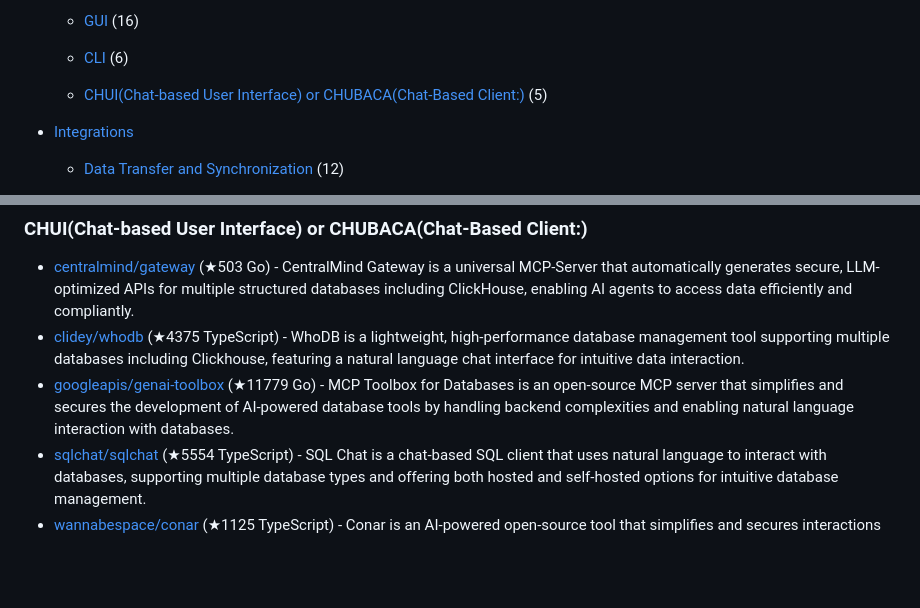
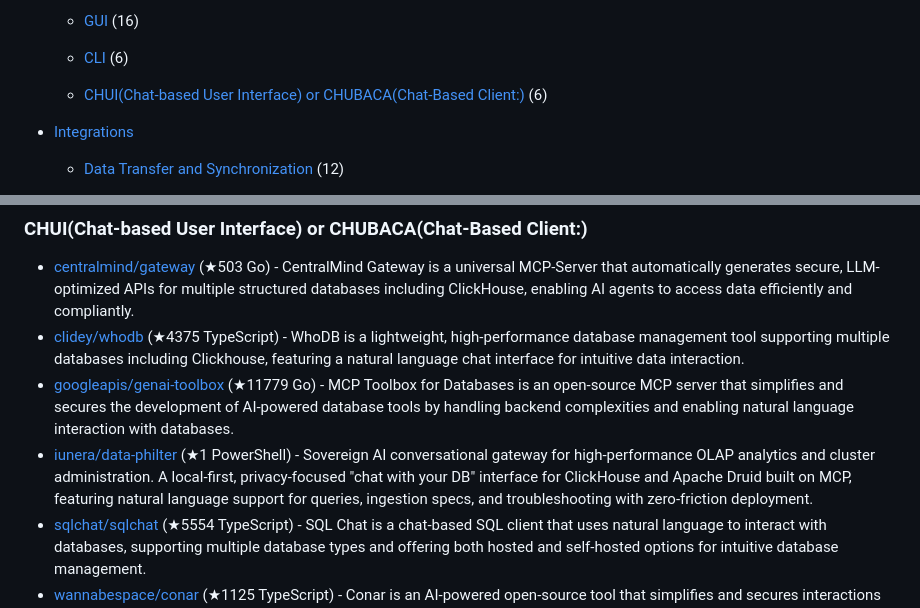
Before and after one commit to korchasa/awesome-clickhouse, a Markdown page: README.md, 2 parts joined by grey strips. Drawn GitHub-style; blank space fills up the shorter version.

Commit message:
Add Data Philter

```diff
--- a/README.md
+++ b/README.md
@@ -39,7 +39,7 @@ Table of Contents:
 
     - [CLI](#cli) (6)
 
-    - [CHUI(Chat-based User Interface) or CHUBACA(Chat-Based Client:)](#chui(chat-based-user-interface)-or-chubaca(chat-based-client:)) (5)
+    - [CHUI(Chat-based User Interface) or CHUBACA(Chat-Based Client:)](#chui(chat-based-user-interface)-or-chubaca(chat-based-client:)) (6)
 
 
 - [Integrations](#integrations)
@@ -224,6 +224,7 @@ Table of Contents:
 - [centralmind/gateway](https://github.com/centralmind/gateway) (★503 Go) - CentralMind Gateway is a universal MCP-Server that automatically generates secure, LLM-optimized APIs for multiple structured databases including ClickHouse, enabling AI agents to access data efficiently and compliantly.
 - [clidey/whodb](https://github.com/clidey/whodb) (★4375 TypeScript) - WhoDB is a lightweight, high-performance database management tool supporting multiple databases including Clickhouse, featuring a natural language chat interface for intuitive data interaction.
 - [googleapis/genai-toolbox](https://github.com/googleapis/genai-toolbox) (★11779 Go) - MCP Toolbox for Databases is an open-source MCP server that simplifies and secures the development of AI-powered database tools by handling backend complexities and enabling natural language interaction with databases.
+- [iunera/data-philter](https://github.com/iunera/data-philter) (★1 PowerShell) - Sovereign AI conversational gateway for high-performance OLAP analytics and cluster administration. A local-first, privacy-focused "chat with your DB" interface for ClickHouse and Apache Druid built on MCP, featuring natural language support for queries, ingestion specs, and troubleshooting with zero-friction deployment.
 - [sqlchat/sqlchat](https://github.com/sqlchat/sqlchat) (★5554 TypeScript) - SQL Chat is a chat-based SQL client that uses natural language to interact with databases, supporting multiple database types and offering both hosted and self-hosted options for intuitive database management.
 - [wannabespace/conar](https://github.com/wannabespace/conar) (★1125 TypeScript) - Conar is an AI-powered open-source tool that simplifies and secures interactions with multiple databases including PostgreSQL, MySQL, MSSQL, and Clickhouse by providing intelligent SQL query assistance and optimization.
 
```
